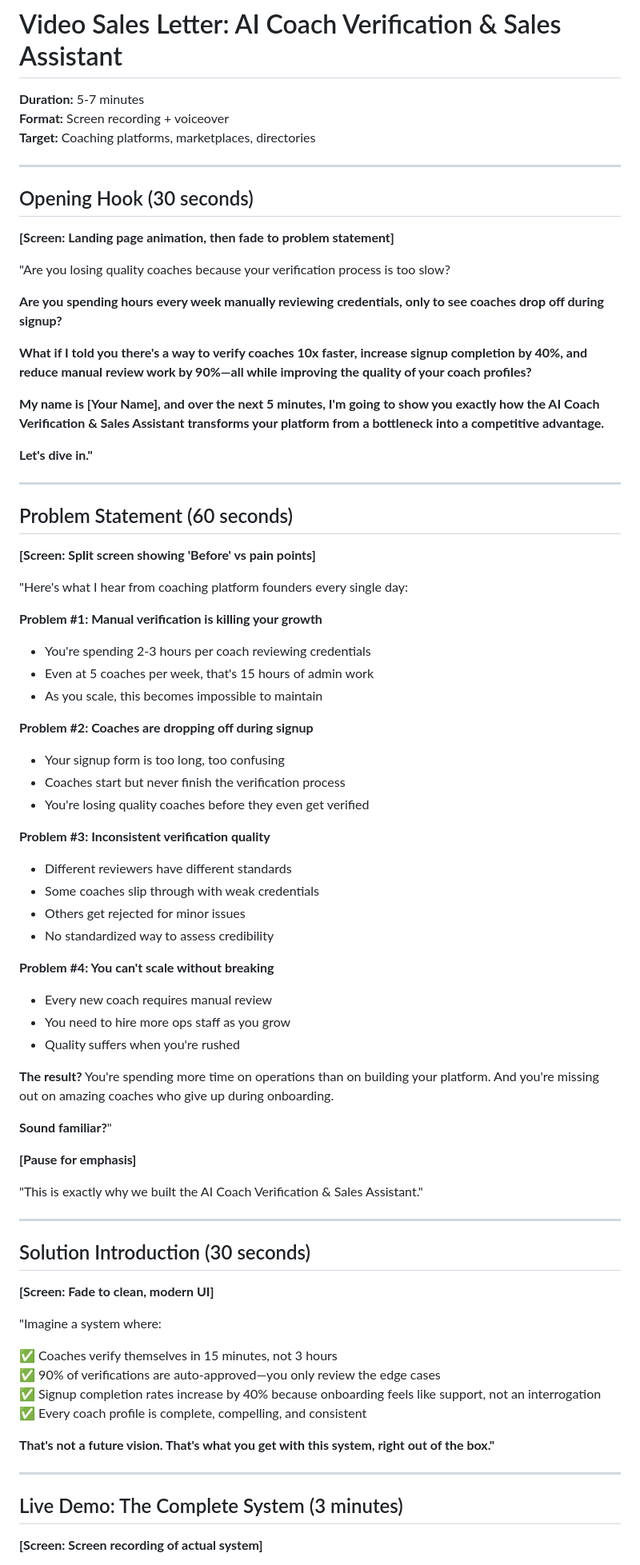
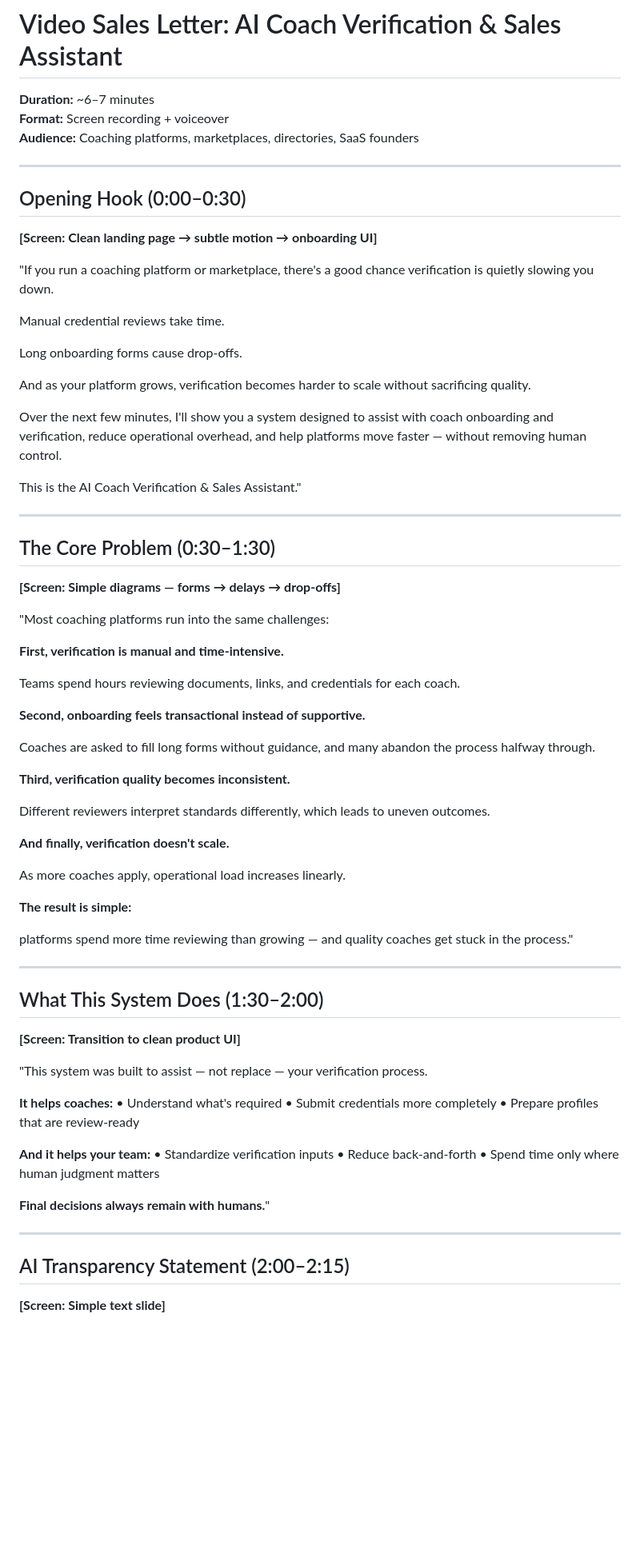
Before and after one commit to sajansshergill/ai-coach-verification, a Markdown page: AI Coach Verification & Sales Assistant/sales/VIDEO_SALES_LETTER.md, the part around one of its changes. Shown at 80% size. Drawn GitHub-style; blank space fills up the shorter version.

```diff
--- a/AI Coach Verification & Sales Assistant/sales/VIDEO_SALES_LETTER.md
+++ b/AI Coach Verification & Sales Assistant/sales/VIDEO_SALES_LETTER.md
@@ -1,80 +1,78 @@
 # Video Sales Letter: AI Coach Verification & Sales Assistant
 
-**Duration:** 5-7 minutes
+**Duration:** ~6–7 minutes
 **Format:** Screen recording + voiceover
-**Target:** Coaching platforms, marketplaces, directories
+**Audience:** Coaching platforms, marketplaces, directories, SaaS founders
 
 ---
 
-## Opening Hook (30 seconds)
+## Opening Hook (0:00–0:30)
 
-**[Screen: Landing page animation, then fade to problem statement]**
+**[Screen: Clean landing page → subtle motion → onboarding UI]**
 
-"Are you losing quality coaches because your verification process is too slow?
+"If you run a coaching platform or marketplace, there's a good chance verification is quietly slowing you down.
 
-**Are you spending hours every week manually reviewing credentials, only to see coaches drop off during signup?**
+Manual credential reviews take time.
 
-**What if I told you there's a way to verify coaches 10x faster, increase signup completion by 40%, and reduce manual review work by 90%—all while improving the quality of your coach profiles?**
+Long onboarding forms cause drop-offs.
 
-**My name is [Your Name], and over the next 5 minutes, I'm going to show you exactly how the AI Coach Verification & Sales Assistant transforms your platform from a bottleneck into a competitive advantage.**
+And as your platform grows, verification becomes harder to scale without sacrificing quality.
 
-**Let's dive in."**
+Over the next few minutes, I'll show you a system designed to assist with coach onboarding and verification, reduce operational overhead, and help platforms move faster — without removing human control.
+
+This is the AI Coach Verification & Sales Assistant."
 
 ---
 
-## Problem Statement (60 seconds)
+## The Core Problem (0:30–1:30)
 
-**[Screen: Split screen showing 'Before' vs pain points]**
+**[Screen: Simple diagrams — forms → delays → drop-offs]**
 
-"Here's what I hear from coaching platform founders every single day:
+"Most coaching platforms run into the same challenges:
 
-**Problem #1: Manual verification is killing your growth**
-- You're spending 2-3 hours per coach reviewing credentials
-- Even at 5 coaches per week, that's 15 hours of admin work
-- As you scale, this becomes impossible to maintain
+**First, verification is manual and time-intensive.**
 
-**Problem #2: Coaches are dropping off during signup**
-- Your signup form is too long, too confusing
-- Coaches start but never finish the verification process
-- You're losing quality coaches before they even get verified
+Teams spend hours reviewing documents, links, and credentials for each coach.
 
-**Problem #3: Inconsistent verification quality**
-- Different reviewers have different standards
-- Some coaches slip through with weak credentials
-- Others get rejected for minor issues
-- No standardized way to assess credibility
+**Second, onboarding feels transactional instead of supportive.**
 
-**Problem #4: You can't scale without breaking**
-- Every new coach requires manual review
-- You need to hire more ops staff as you grow
-- Quality suffers when you're rushed
+Coaches are asked to fill long forms without guidance, and many abandon the process halfway through.
 
-**The result?** You're spending more time on operations than on building your platform. And you're missing out on amazing coaches who give up during onboarding.
+**Third, verification quality becomes inconsistent.**
 
-**Sound familiar?**"
+Different reviewers interpret standards differently, which leads to uneven outcomes.
 
-**[Pause for emphasis]**
+**And finally, verification doesn't scale.**
 
-"This is exactly why we built the AI Coach Verification & Sales Assistant."
+As more coaches apply, operational load increases linearly.
+
+**The result is simple:**
+
+platforms spend more time reviewing than growing — and quality coaches get stuck in the process."
 
 ---
 
-## Solution Introduction (30 seconds)
+## What This System Does (1:30–2:00)
 
-**[Screen: Fade to clean, modern UI]**
+**[Screen: Transition to clean product UI]**
 
-"Imagine a system where:
+"This system was built to assist — not replace — your verification process.
 
-✅ Coaches verify themselves in 15 minutes, not 3 hours
-✅ 90% of verifications are auto-approved—you only review the edge cases
-✅ Signup completion rates increase by 40% because onboarding feels like support, not an interrogation
-✅ Every coach profile is complete, compelling, and consistent
+**It helps coaches:**
+• Understand what's required
+• Submit credentials more completely
+• Prepare profiles that are review-ready
 
-**That's not a future vision. That's what you get with this system, right out of the box."**
+**And it helps your team:**
+• Standardize verification inputs
+• Reduce back-and-forth
+• Spend time only where human judgment matters
+
+**Final decisions always remain with humans.**"
 
 ---
 
-## Live Demo: The Complete System (3 minutes)
+## AI Transparency Statement (2:00–2:15)
 
-**[Screen: Screen recording of actual system]**
+**[Screen: Simple text slide]**
 
```
Also changed, not shown: other parts of AI Coach Verification & Sales Assistant/sales/VIDEO_SALES_LETTER.md (+152 -261 lines).
